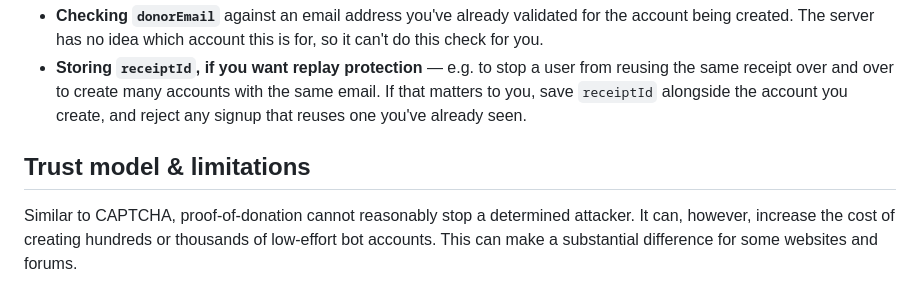
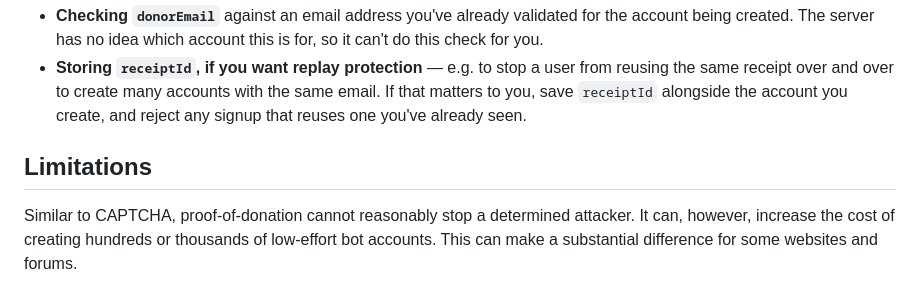
Before and after one commit to mgriley/proof-of-donation, a Markdown page: README.md, the part around the change. GitHub-like rendering.

Commit message:
Rename "Trust model & limitations" to "Limitations"
Co-Authored-By: Claude Sonnet 5 <noreply@anthropic.com>
Claude-Session: https://claude.ai/code/session_019T5nztH9V2rVTh6ZpcKK8B

```diff
--- a/README.md
+++ b/README.md
@@ -265,7 +265,7 @@ website's server is responsible for:
   matters to you, save `receiptId` alongside the account you create, and reject any signup
   that reuses one you've already seen.
 
-## Trust model & limitations
+## Limitations
 
 Similar to CAPTCHA, proof-of-donation cannot reasonably stop a determined attacker. It can, however,
 increase the cost of creating hundreds or thousands of low-effort bot accounts. This can make a substantial
```
